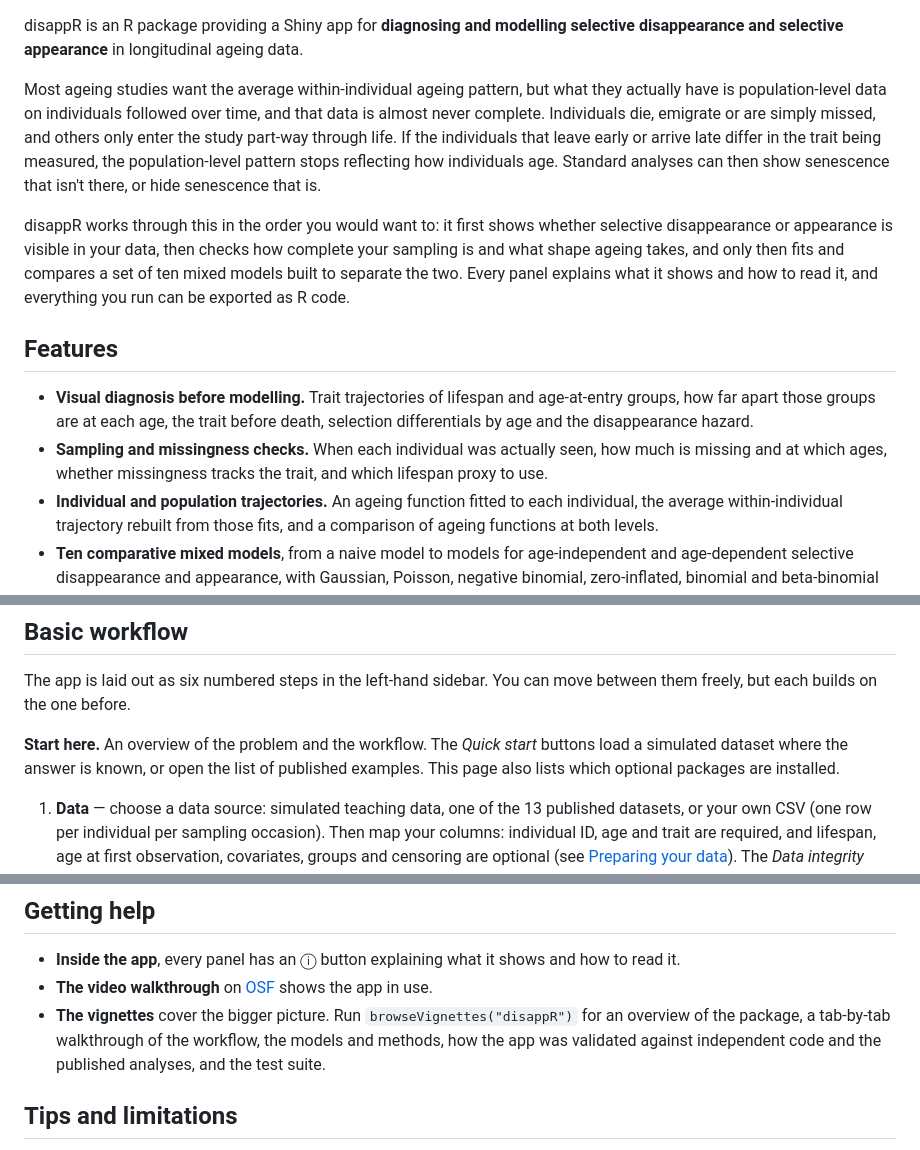
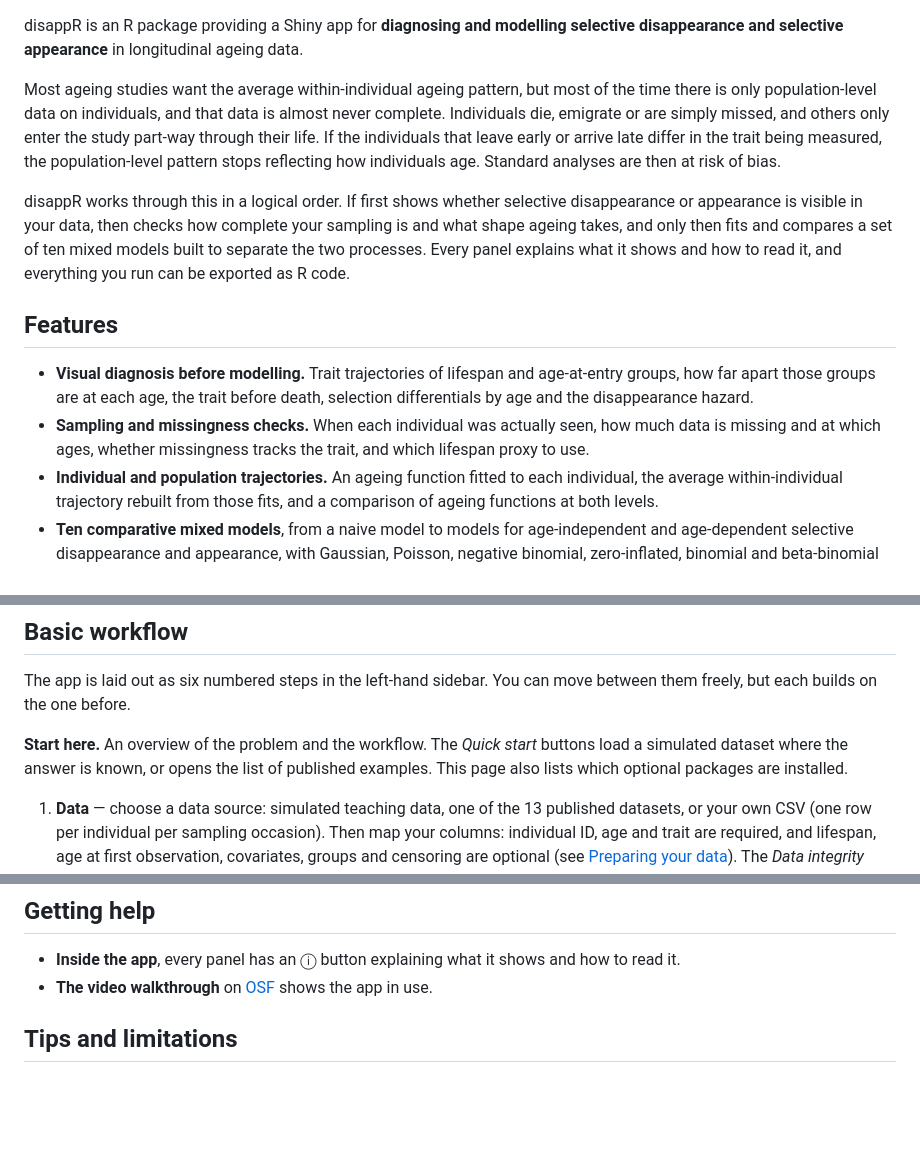
Before and after one commit to EIvimeyCook/disappR, a Markdown page: README.md, 3 parts joined by grey strips. Drawn GitHub-style; blank space fills up the shorter version.

```diff
--- a/README.md
+++ b/README.md
@@ -13,18 +13,18 @@
 disappR is an R package providing a Shiny app for **diagnosing and modelling
 selective disappearance and selective appearance** in longitudinal ageing data.
 
-Most ageing studies want the average within-individual ageing pattern, but what
-they actually have is population-level data on individuals followed over time,
+Most ageing studies want the average within-individual ageing pattern, but most of the time
+there is only population-level data on individuals,
 and that data is almost never complete. Individuals die, emigrate or are simply
-missed, and others only enter the study part-way through life. If the
+missed, and others only enter the study part-way through their life. If the
 individuals that leave early or arrive late differ in the trait being measured,
 the population-level pattern stops reflecting how individuals age. Standard
-analyses can then show senescence that isn't there, or hide senescence that is.
+analyses are then at risk of bias.
 
-disappR works through this in the order you would want to: it first shows
+disappR works through this in a logical order. If first shows
 whether selective disappearance or appearance is visible in your data, then
 checks how complete your sampling is and what shape ageing takes, and only then
-fits and compares a set of ten mixed models built to separate the two. Every
+fits and compares a set of ten mixed models built to separate the two processes. Every
 panel explains what it shows and how to read it, and everything you run can be
 exported as R code.
 
@@ -34,7 +34,7 @@ exported as R code.
   age-at-entry groups, how far apart those groups are at each age, the trait
   before death, selection differentials by age and the disappearance hazard.
 - **Sampling and missingness checks.** When each individual was actually seen,
-  how much is missing and at which ages, whether missingness tracks the trait,
+  how much data is missing and at which ages, whether missingness tracks the trait,
   and which lifespan proxy to use.
 - **Individual and population trajectories.** An ageing function fitted to each
   individual, the average within-individual trajectory rebuilt from those fits,
@@ -107,7 +107,7 @@ The app is laid out as six numbered steps in the left-hand sidebar. You can move
 between them freely, but each builds on the one before.
 
 **Start here.** An overview of the problem and the workflow. The *Quick start*
-buttons load a simulated dataset where the answer is known, or open the list of
+buttons load a simulated dataset where the answer is known, or opens the list of
 published examples. This page also lists which optional packages are installed.
 
 1. **Data** — choose a data source: simulated teaching data, one of the 13
@@ -276,10 +276,6 @@ cat(disappr_code(fit, x))     # R code that reproduces the analysis
   how to read it.
 - **The video walkthrough** on [OSF](https://osf.io/kevnm/files/m6utp) shows the
   app in use.
-- **The vignettes** cover the bigger picture. Run `browseVignettes("disappR")`
-  for an overview of the package, a tab-by-tab walkthrough of the workflow, the
-  models and methods, how the app was validated against independent code and
-  the published analyses, and the test suite.
 
 ## Tips and limitations
 
```
